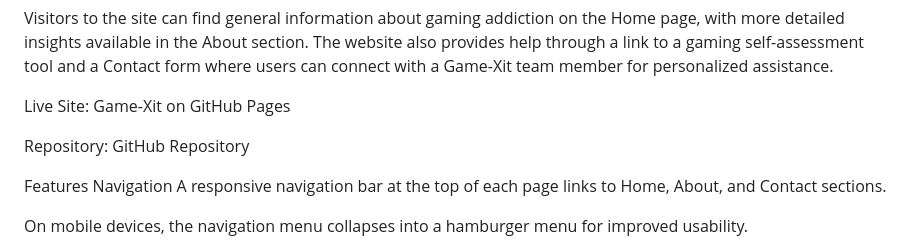
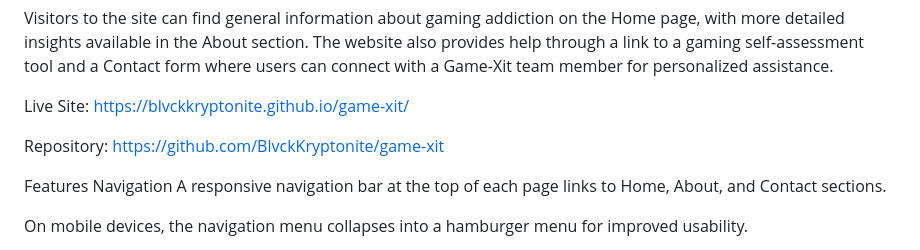
Before and after one commit to BlvckKryptonite/game-xit, a Markdown page: README.md, the part around the change printed below. Rendered like a GitHub page.

```diff
--- a/README.md
+++ b/README.md
@@ -4,9 +4,9 @@ Game-Xit (short for "Game Exit") is a three-page website designed to raise aware
 
 Visitors to the site can find general information about gaming addiction on the Home page, with more detailed insights available in the About section. The website also provides help through a link to a gaming self-assessment tool and a Contact form where users can connect with a Game-Xit team member for personalized assistance.
 
-Live Site: Game-Xit on GitHub Pages
+Live Site: https://blvckkryptonite.github.io/game-xit/
 
-Repository: GitHub Repository
+Repository: https://github.com/BlvckKryptonite/game-xit
 
 Features
 Navigation
```
Also changed, not shown: other parts of README.md (+1 -1 lines).
